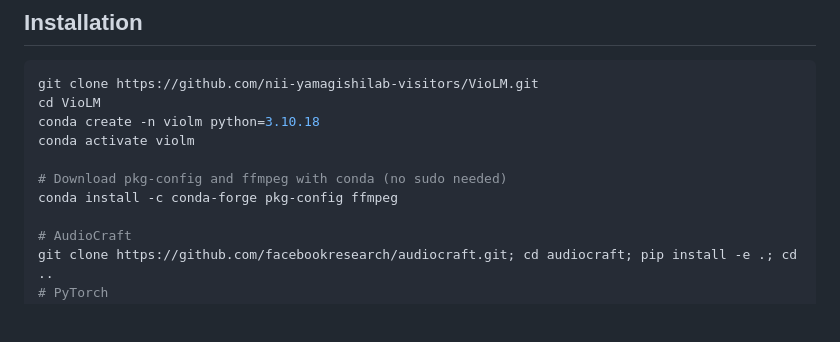
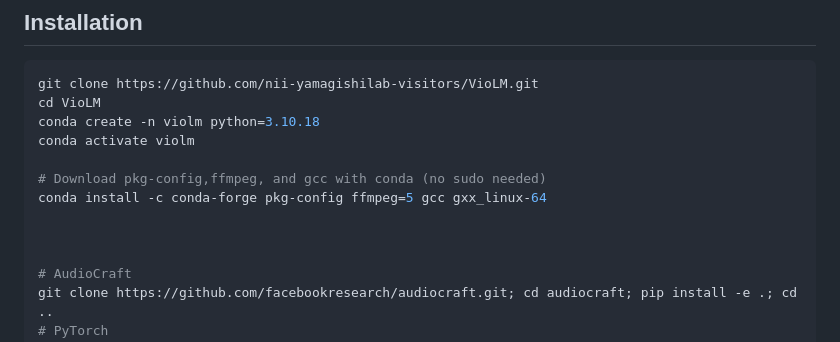
Before and after one commit to nii-yamagishilab-visitors/VioLM, a Markdown page: README.md, the part around the change. GitHub-like rendering; blank space fills up the shorter version.

Commit message:
Update conda install instructions in README

```diff
--- a/README.md
+++ b/README.md
@@ -60,8 +60,10 @@ cd VioLM
 conda create -n violm python=3.10.18
 conda activate violm
 
-# Download pkg-config and ffmpeg with conda (no sudo needed)
-conda install -c conda-forge pkg-config ffmpeg
+# Download pkg-config,ffmpeg, and gcc with conda (no sudo needed)
+conda install -c conda-forge pkg-config ffmpeg=5 gcc gxx_linux-64
+
+
 
 # AudioCraft
 git clone https://github.com/facebookresearch/audiocraft.git; cd audiocraft; pip install -e .; cd ..
```
